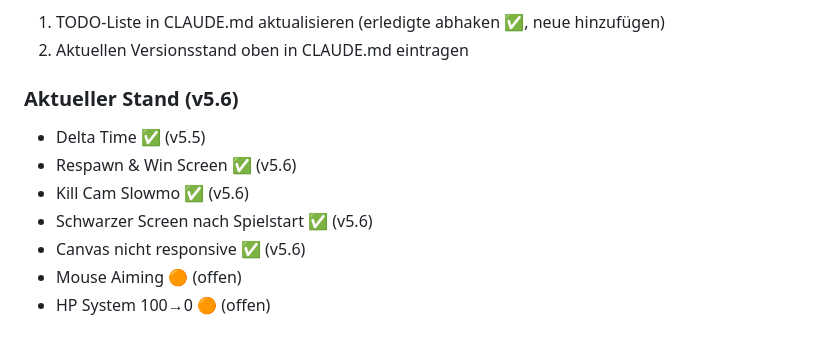
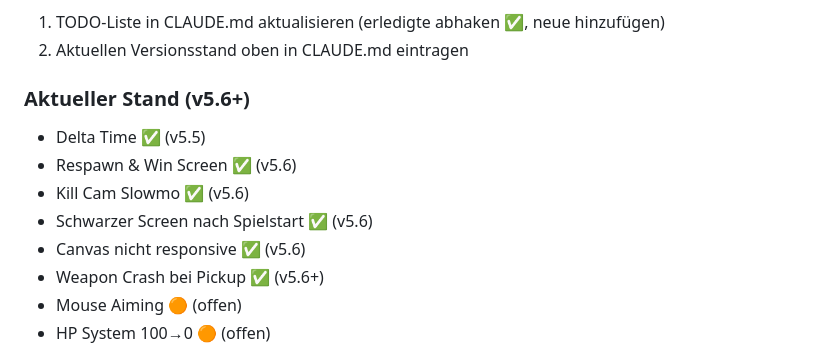
Before and after one commit to MMOvez67/stickbrawl, a Markdown page: CLAUDE.md, the part around the change. Rendered like a GitHub page.

Commit message:
docs: mark weapon crash fix in status

```diff
--- a/CLAUDE.md
+++ b/CLAUDE.md
@@ -99,12 +99,13 @@ Nach JEDEM commit der einen Bug fixt oder ein Feature hinzufügt:
 1. TODO-Liste in CLAUDE.md aktualisieren (erledigte abhaken ✅, neue hinzufügen)
 2. Aktuellen Versionsstand oben in CLAUDE.md eintragen
 
-### Aktueller Stand (v5.6)
+### Aktueller Stand (v5.6+)
 - Delta Time ✅ (v5.5)
 - Respawn & Win Screen ✅ (v5.6)
 - Kill Cam Slowmo ✅ (v5.6)
 - Schwarzer Screen nach Spielstart ✅ (v5.6)
 - Canvas nicht responsive ✅ (v5.6)
+- Weapon Crash bei Pickup ✅ (v5.6+)
 - Mouse Aiming 🟠 (offen)
 - HP System 100→0 🟠 (offen)
 
```
